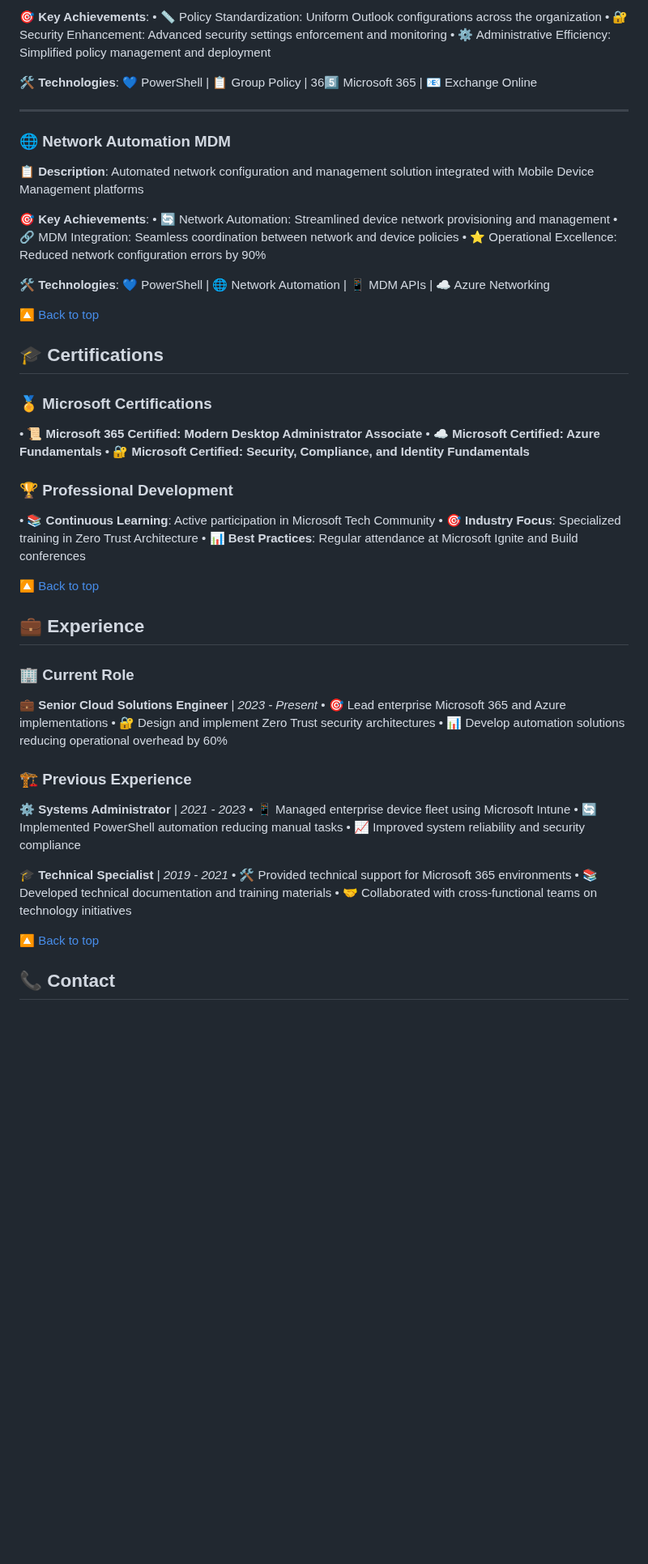
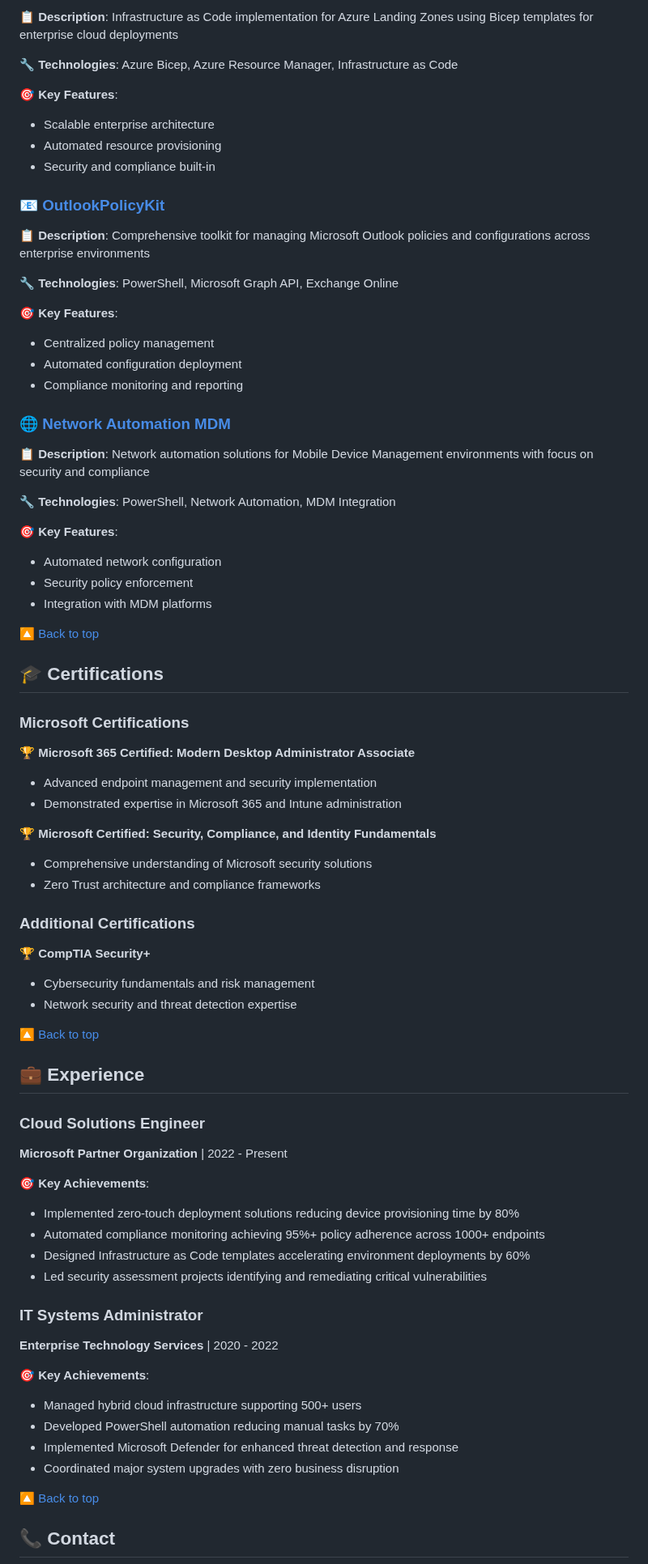
Before and after one commit to a-ariff/a-ariff, a Markdown page: README.md, the part around one of its changes. Shown at 81% size. Rendered like a GitHub page; blank space fills up the shorter version.

Commit message:
fix: complete README rewrite with proper formatting and restored projects

```diff
--- a/README.md
+++ b/README.md
@@ -75,57 +80,76 @@ I'm a modern endpoint management and cloud security specialist with extensive ex
 
-**🎯 Key Achievements**:
-• 📏 Policy Standardization: Uniform Outlook configurations across the organization
-• 🔐 Security Enhancement: Advanced security settings enforcement and monitoring
-• ⚙️ Administrative Efficiency: Simplified policy management and deployment
+**📋 Description**: Infrastructure as Code implementation for Azure Landing Zones using Bicep templates for enterprise cloud deployments
 
-**🛠️ Technologies**: 💙 PowerShell | 📋 Group Policy | 365️⃣ Microsoft 365 | 📧 Exchange Online
+**🔧 Technologies**: Azure Bicep, Azure Resource Manager, Infrastructure as Code
 
----
+**🎯 Key Features**:
+- Scalable enterprise architecture
+- Automated resource provisioning
+- Security and compliance built-in
 
-### 🌐 Network Automation MDM
-**📋 Description**: Automated network configuration and management solution integrated with Mobile Device Management platforms
+### 📧 [OutlookPolicyKit](https://github.com/a-ariff/OutlookPolicyKit)
 
-**🎯 Key Achievements**:
-• 🔄 Network Automation: Streamlined device network provisioning and management
-• 🔗 MDM Integration: Seamless coordination between network and device policies
-• ⭐ Operational Excellence: Reduced network configuration errors by 90%
+**📋 Description**: Comprehensive toolkit for managing Microsoft Outlook policies and configurations across enterprise environments
 
-**🛠️ Technologies**: 💙 PowerShell | 🌐 Network Automation | 📱 MDM APIs | ☁️ Azure Networking
+**🔧 Technologies**: PowerShell, Microsoft Graph API, Exchange Online
+
+**🎯 Key Features**:
+- Centralized policy management
+- Automated configuration deployment
+- Compliance monitoring and reporting
+
+### 🌐 [Network Automation MDM](https://github.com/a-ariff/Network-automation-MDM)
+
+**📋 Description**: Network automation solutions for Mobile Device Management environments with focus on security and compliance
+
+**🔧 Technologies**: PowerShell, Network Automation, MDM Integration
+
+**🎯 Key Features**:
+- Automated network configuration
+- Security policy enforcement
+- Integration with MDM platforms
 
 [🔼 Back to top](#-hi-im-ariff-mohamed)
 
 ## 🎓 Certifications
 
-### 🏅 Microsoft Certifications
-• 📜 **Microsoft 365 Certified: Modern Desktop Administrator Associate**
-• ☁️ **Microsoft Certified: Azure Fundamentals**
-• 🔐 **Microsoft Certified: Security, Compliance, and Identity Fundamentals**
+### Microsoft Certifications
 
-### 🏆 Professional Development
-• 📚 **Continuous Learning**: Active participation in Microsoft Tech Community
-• 🎯 **Industry Focus**: Specialized training in Zero Trust Architecture
-• 📊 **Best Practices**: Regular attendance at Microsoft Ignite and Build conferences
+🏆 **Microsoft 365 Certified: Modern Desktop Administrator Associate**
+- Advanced endpoint management and security implementation
+- Demonstrated expertise in Microsoft 365 and Intune administration
+
+🏆 **Microsoft Certified: Security, Compliance, and Identity Fundamentals**
+- Comprehensive understanding of Microsoft security solutions
+- Zero Trust architecture and compliance frameworks
+
+### Additional Certifications
+
+🏆 **CompTIA Security+**
+- Cybersecurity fundamentals and risk management
+- Network security and threat detection expertise
 
 [🔼 Back to top](#-hi-im-ariff-mohamed)
 
 ## 💼 Experience
 
-### 🏢 Current Role
-**💼 Senior Cloud Solutions Engineer** | *2023 - Present*
-• 🎯 Lead enterprise Microsoft 365 and Azure implementations
-• 🔐 Design and implement Zero Trust security architectures
-• 📊 Develop automation solutions reducing operational overhead by 60%
+### Cloud Solutions Engineer
+**Microsoft Partner Organization** | 2022 - Present
 
-### 🏗️ Previous Experience
-**⚙️ Systems Administrator** | *2021 - 2023*
-• 📱 Managed enterprise device fleet using Microsoft Intune
-• 🔄 Implemented PowerShell automation reducing manual tasks
-• 📈 Improved system reliability and security compliance
+🎯 **Key Achievements**:
+- Implemented zero-touch deployment solutions reducing device provisioning time by 80%
+- Automated compliance monitoring achieving 95%+ policy adherence across 1000+ endpoints
+- Designed Infrastructure as Code templates accelerating environment deployments by 60%
+- Led security assessment projects identifying and remediating critical vulnerabilities
 
-**🎓 Technical Specialist** | *2019 - 2021*
-• 🛠️ Provided technical support for Microsoft 365 environments
-• 📚 Developed technical documentation and training materials
-• 🤝 Collaborated with cross-functional teams on technology initiatives
+### IT Systems Administrator
+**Enterprise Technology Services** | 2020 - 2022
+
+🎯 **Key Achievements**:
+- Managed hybrid cloud infrastructure supporting 500+ users
+- Developed PowerShell automation reducing manual tasks by 70%
+- Implemented Microsoft Defender for enhanced threat detection and response
+- Coordinated major system upgrades with zero business disruption
 
 [🔼 Back to top](#-hi-im-ariff-mohamed)
 
```
Also changed, not shown: other parts of README.md (+43 -43 lines).
